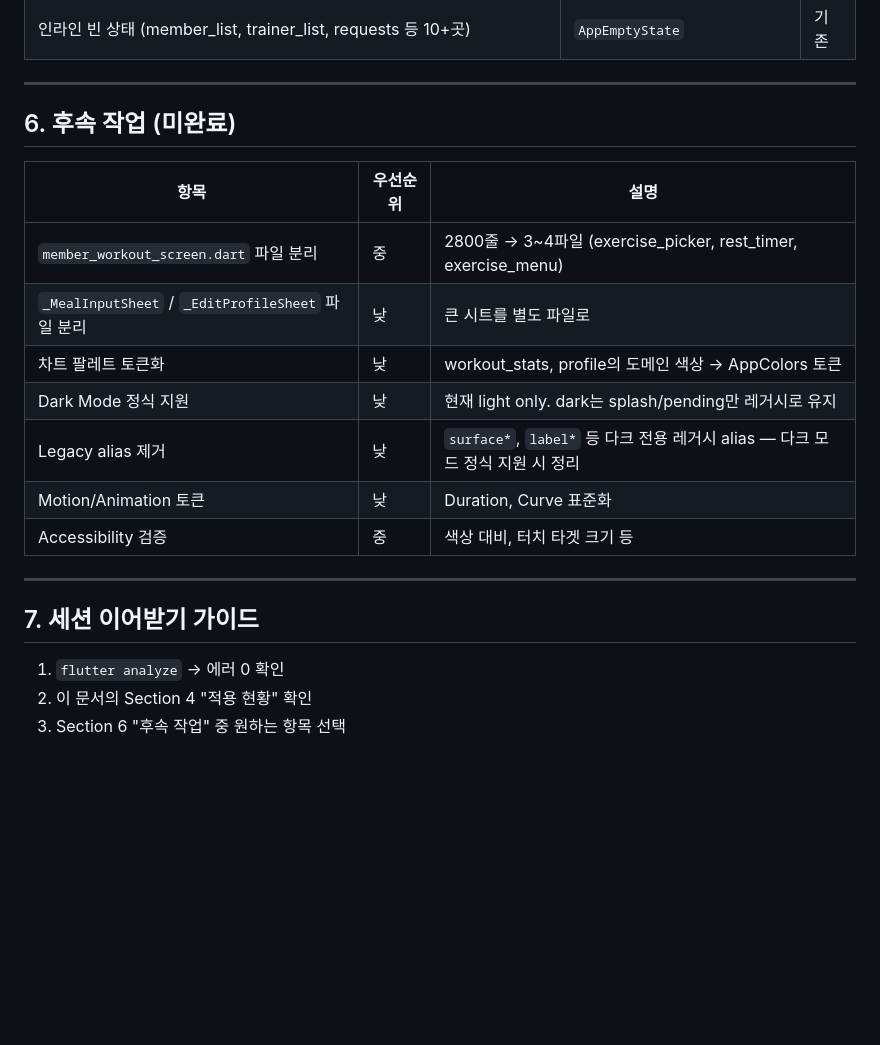
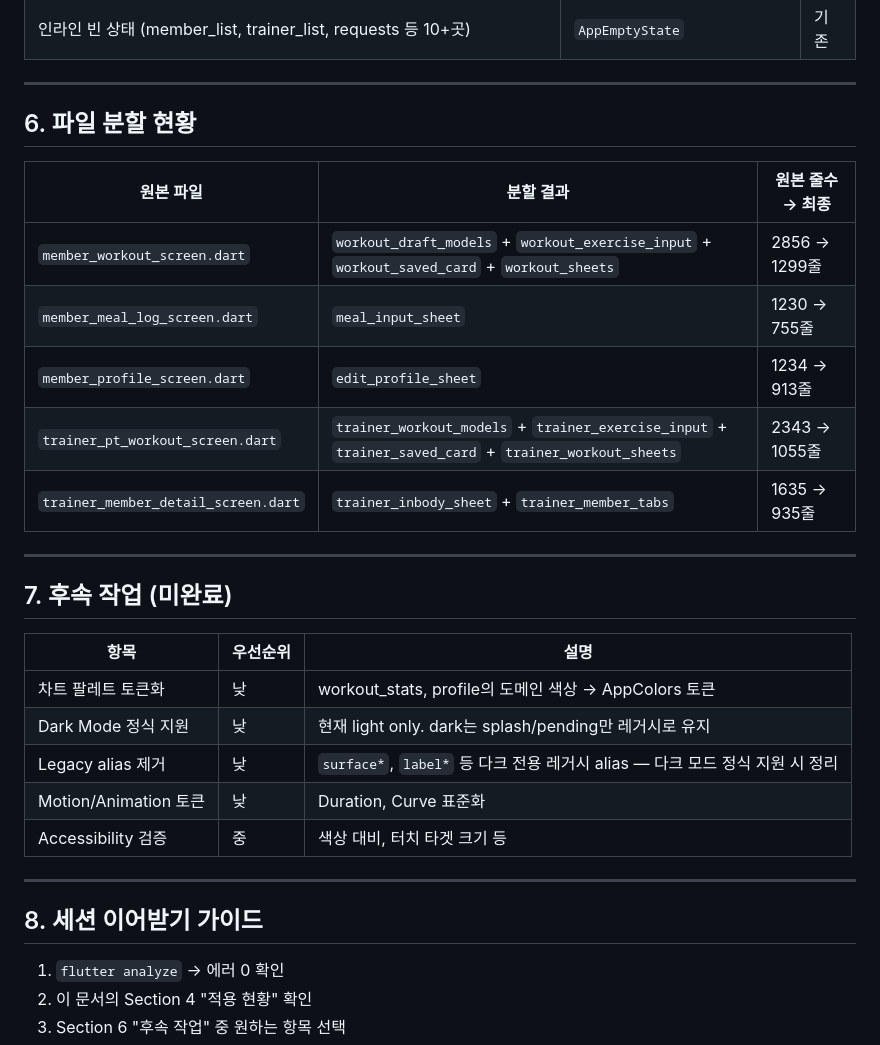
Before and after one commit to piljupark/burnfit, a Markdown page: DESIGN-SYSTEM-PROGRESS.md, the part around the change. GitHub-like rendering; blank space fills up the shorter version.

Commit message:
DESIGN-SYSTEM-PROGRESS.md 파일 분할 현황 추가
5개 대형 파일 분할 완료 현황 기록.
후속 작업에서 완료 항목 제거.

Co-Authored-By: Claude Opus 4.6 <noreply@anthropic.com>

```diff
--- a/DESIGN-SYSTEM-PROGRESS.md
+++ b/DESIGN-SYSTEM-PROGRESS.md
@@ -198,12 +198,22 @@ Brand Identity
 
 ---
 
-## 6. 후속 작업 (미완료)
+## 6. 파일 분할 현황
+
+| 원본 파일 | 분할 결과 | 원본 줄수 → 최종 |
+|-----------|----------|-----------------|
+| `member_workout_screen.dart` | `workout_draft_models` + `workout_exercise_input` + `workout_saved_card` + `workout_sheets` | 2856 → 1299줄 |
+| `member_meal_log_screen.dart` | `meal_input_sheet` | 1230 → 755줄 |
+| `member_profile_screen.dart` | `edit_profile_sheet` | 1234 → 913줄 |
+| `trainer_pt_workout_screen.dart` | `trainer_workout_models` + `trainer_exercise_input` + `trainer_saved_card` + `trainer_workout_sheets` | 2343 → 1055줄 |
+| `trainer_member_detail_screen.dart` | `trainer_inbody_sheet` + `trainer_member_tabs` | 1635 → 935줄 |
+
+---
+
+## 7. 후속 작업 (미완료)
 
 | 항목 | 우선순위 | 설명 |
 |------|---------|------|
-| `member_workout_screen.dart` 파일 분리 | 중 | 2800줄 → 3~4파일 (exercise_picker, rest_timer, exercise_menu) |
-| `_MealInputSheet` / `_EditProfileSheet` 파일 분리 | 낮 | 큰 시트를 별도 파일로 |
 | 차트 팔레트 토큰화 | 낮 | workout_stats, profile의 도메인 색상 → AppColors 토큰 |
 | Dark Mode 정식 지원 | 낮 | 현재 light only. dark는 splash/pending만 레거시로 유지 |
 | Legacy alias 제거 | 낮 | `surface*`, `label*` 등 다크 전용 레거시 alias — 다크 모드 정식 지원 시 정리 |
@@ -212,7 +222,7 @@ Brand Identity
 
 ---
 
-## 7. 세션 이어받기 가이드
+## 8. 세션 이어받기 가이드
 
 1. `flutter analyze` → 에러 0 확인
 2. 이 문서의 Section 4 "적용 현황" 확인
```
